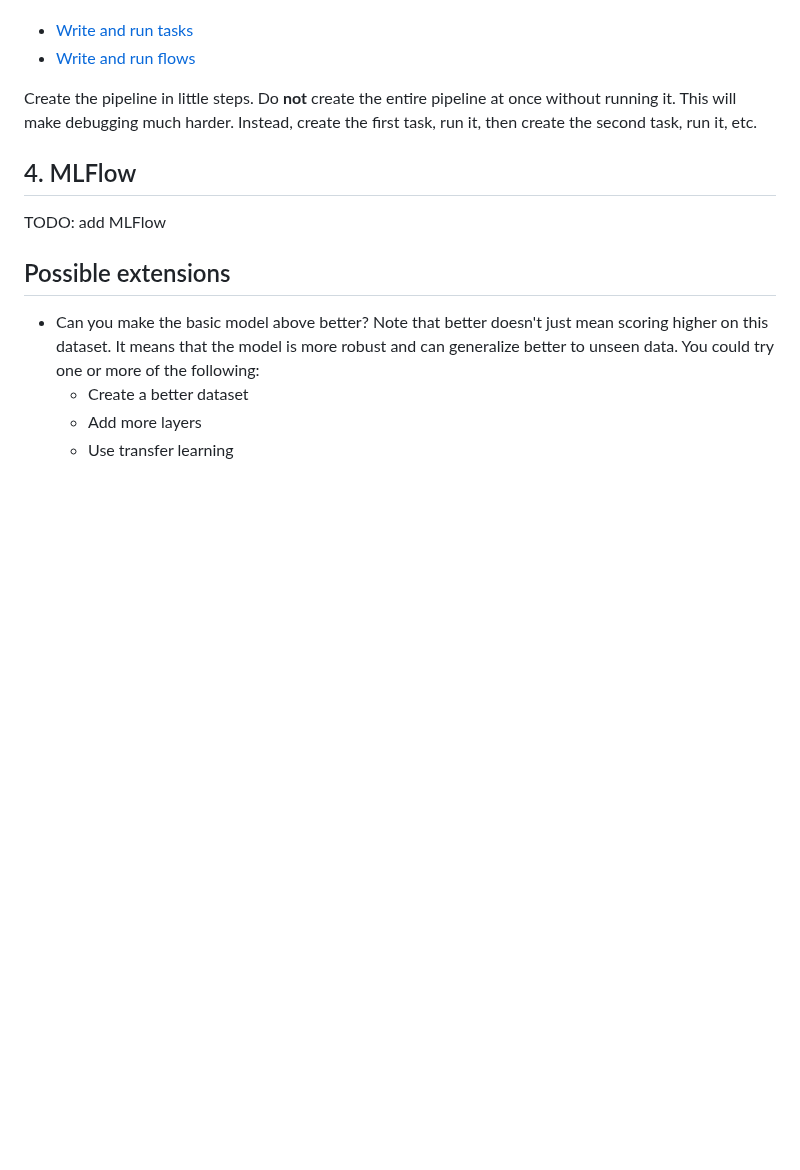
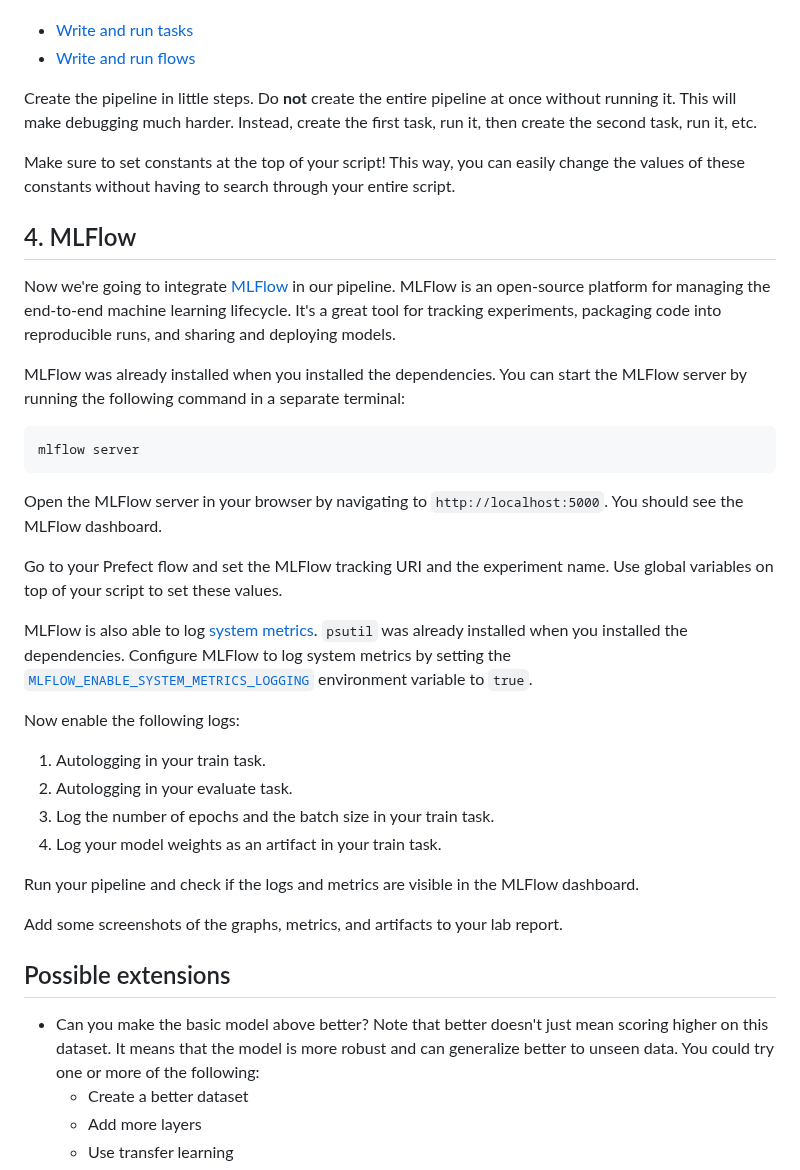
Before and after one commit to HOGENT-MLOps/mlops-labs, a Markdown page: assignments/03-ml-workflow.md, the part around the change. GitHub-like rendering; blank space fills up the shorter version.

Commit message:
Add MLFlow to lab 3

````diff
--- a/assignments/03-ml-workflow.md
+++ b/assignments/03-ml-workflow.md
@@ -132,9 +132,34 @@ Write your pipeline file named `ml_workflow.py` in the folder `resources/03-ml-w
 
 Create the pipeline in little steps. Do **not** create the entire pipeline at once without running it. This will make debugging much harder. Instead, create the first task, run it, then create the second task, run it, etc.
 
+Make sure to set constants at the top of your script! This way, you can easily change the values of these constants without having to search through your entire script.
+
 ## 4. MLFlow
 
-TODO: add MLFlow
+Now we're going to integrate [MLFlow](https://mlflow.org/) in our pipeline. MLFlow is an open-source platform for managing the end-to-end machine learning lifecycle. It's a great tool for tracking experiments, packaging code into reproducible runs, and sharing and deploying models.
+
+MLFlow was already installed when you installed the dependencies. You can start the MLFlow server by running the following command in a separate terminal:
+
+```bash
+mlflow server
+```
+
+Open the MLFlow server in your browser by navigating to `http://localhost:5000`. You should see the MLFlow dashboard.
+
+Go to your Prefect flow and set the MLFlow tracking URI and the experiment name. Use global variables on top of your script to set these values.
+
+MLFlow is also able to log [system metrics](https://mlflow.org/docs/latest/system-metrics/index.html). `psutil` was already installed when you installed the dependencies. Configure MLFlow to log system metrics by setting the [`MLFLOW_ENABLE_SYSTEM_METRICS_LOGGING`](https://mlflow.org/docs/latest/system-metrics/index.html#using-the-environment-variable-to-control-system-metrics-logging) environment variable to `true`.
+
+Now enable the following logs:
+
+1. Autologging in your train task.
+2. Autologging in your evaluate task.
+3. Log the number of epochs and the batch size in your train task.
+4. Log your model weights as an artifact in your train task.
+
+Run your pipeline and check if the logs and metrics are visible in the MLFlow dashboard.
+
+Add some screenshots of the graphs, metrics, and artifacts to your lab report.
 
 ## Possible extensions
 
````
